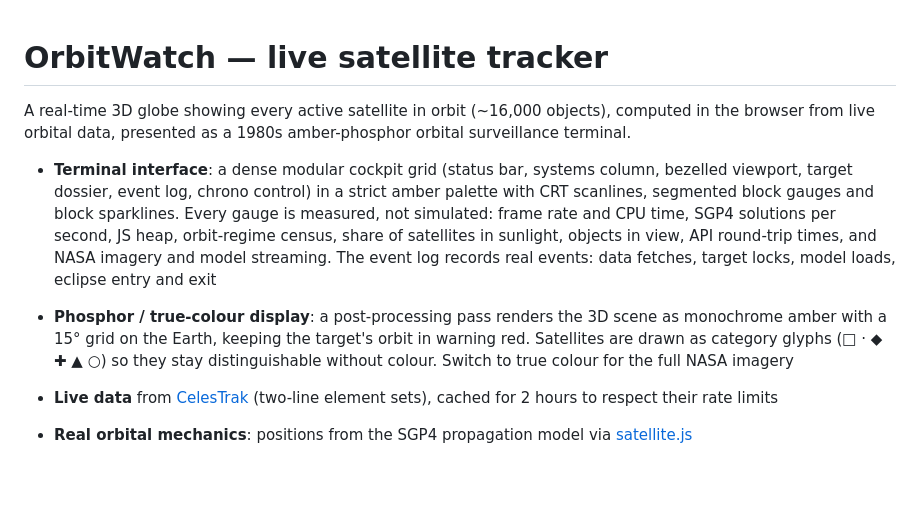
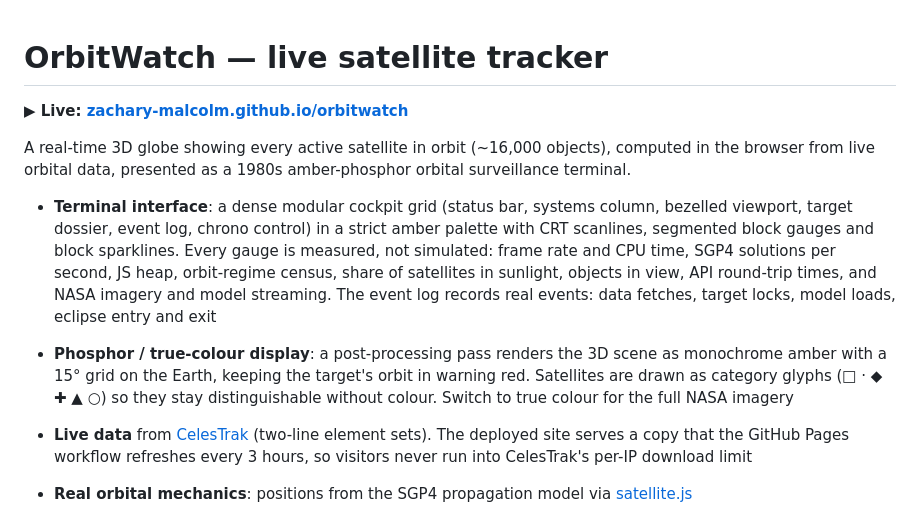
Before and after one commit to Zachary-Malcolm/orbitwatch, a Markdown page: README.md, the part around the change. Rendered like a GitHub page; blank space fills up the shorter version.

Commit message:
Add live site link to README
Co-Authored-By: Claude Opus 5 <noreply@anthropic.com>

```diff
--- a/README.md
+++ b/README.md
@@ -1,4 +1,6 @@
 # OrbitWatch — live satellite tracker
+
+**▶ Live: [zachary-malcolm.github.io/orbitwatch](https://zachary-malcolm.github.io/orbitwatch/)**
 
 A real-time 3D globe showing every active satellite in orbit (~16,000 objects), computed in the browser from live orbital data,
 presented as a 1980s amber-phosphor orbital surveillance terminal.
@@ -12,7 +14,7 @@ presented as a 1980s amber-phosphor orbital surveillance terminal.
   keeping the target's orbit in warning red. Satellites are drawn as category glyphs (□ · ◆ ✚ ▲ ○) so they stay distinguishable
   without colour. Switch to true colour for the full NASA imagery
 
-- **Live data** from [CelesTrak](https://celestrak.org) (two-line element sets), cached for 2 hours to respect their rate limits
+- **Live data** from [CelesTrak](https://celestrak.org) (two-line element sets). The deployed site serves a copy that the GitHub Pages workflow refreshes every 3 hours, so visitors never run into CelesTrak's per-IP download limit
 - **Real orbital mechanics**: positions from the SGP4 propagation model via [satellite.js](https://github.com/shashwatak/satellite-js)
 - **High-resolution Earth**: NASA Blue Marble imagery by day and VIIRS city lights by night, streamed as tiles from NASA GIBS down to ~600 m per pixel. It rotates with Greenwich sidereal time, has a day/night terminator from the real sun position, and shows sun glint on the oceans
 - **Target dossier**: click any satellite for an intel-style panel with owner country and flag, launch date and site, operational status, radar size, a photo and briefing from Wikipedia, and live telemetry (including whether it's in sunlight or Earth's shadow)
```
